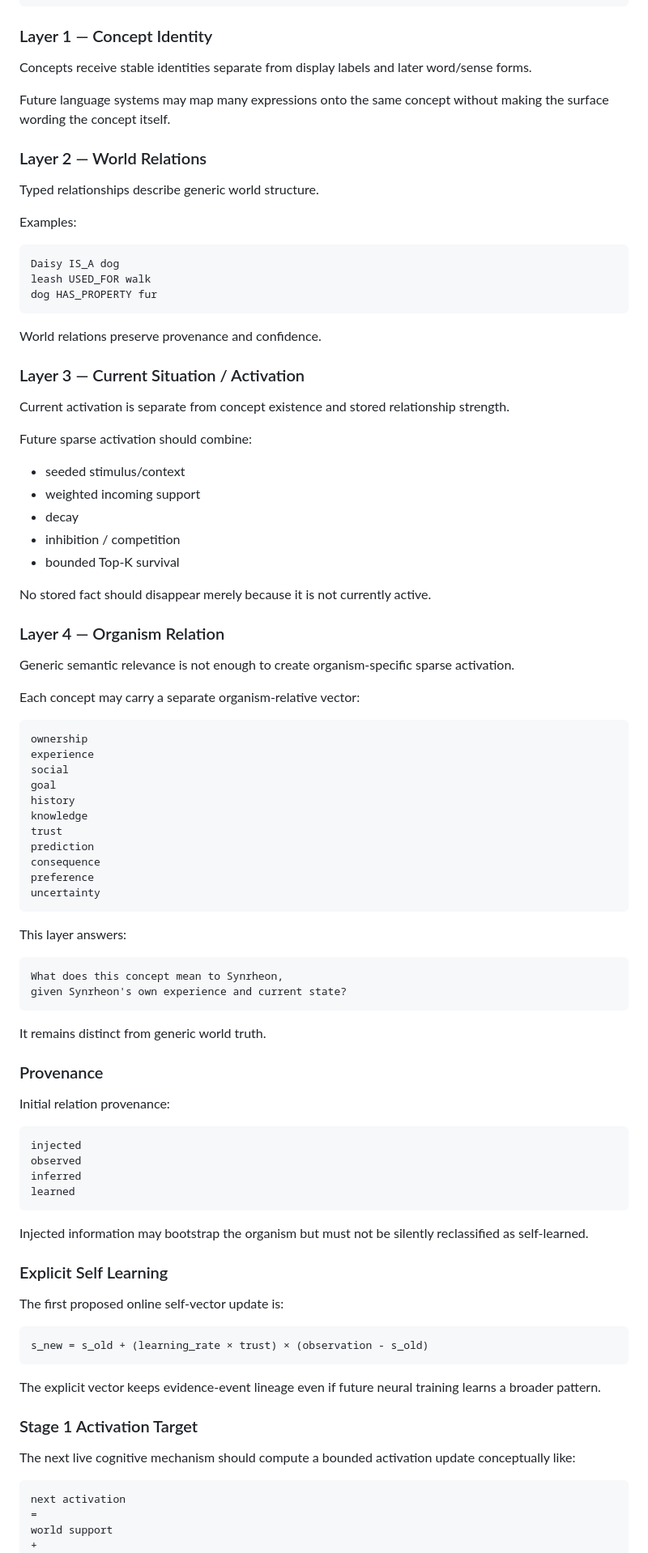
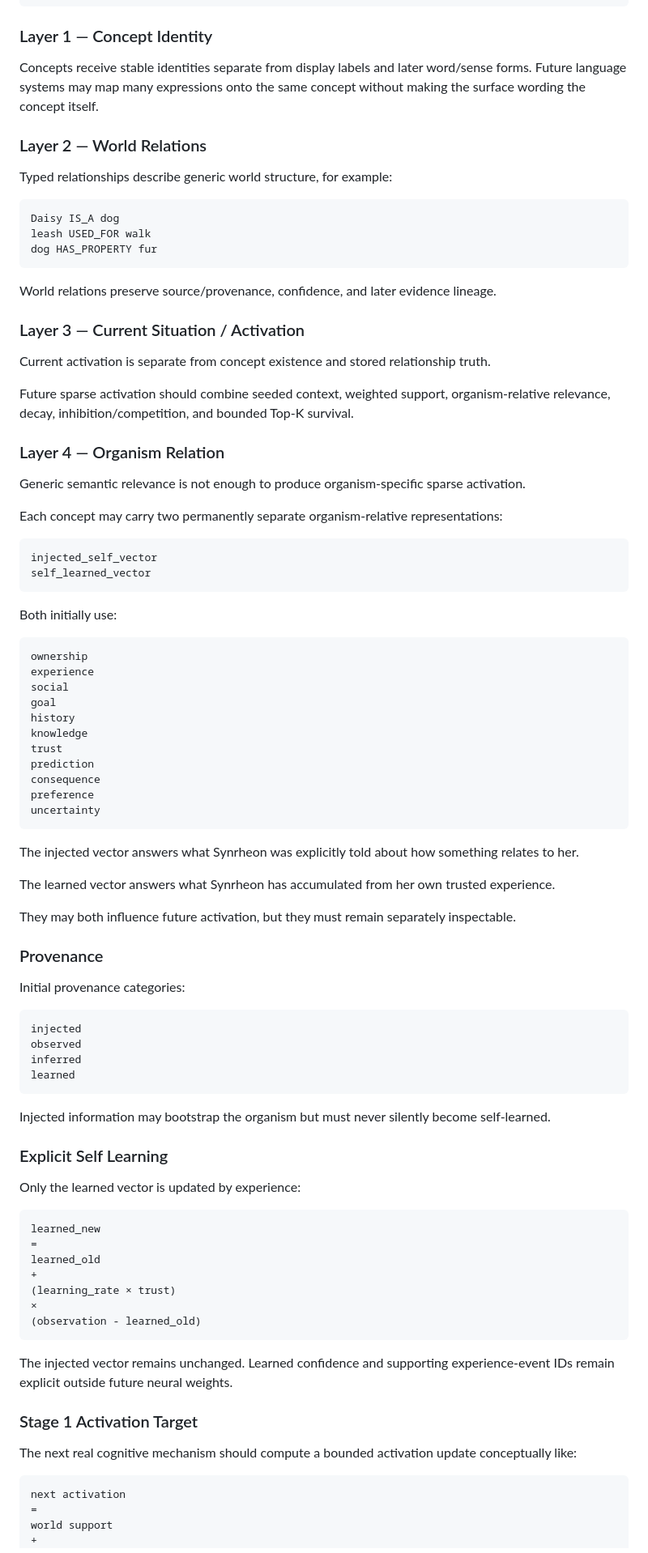
Before and after one commit to Logancarton/Synrheon, a Markdown page: docs/ARCHITECTURE_PLAN.md, the part around one of its changes. Shown at 81% size. Rendered like a GitHub page.

````diff
--- a/docs/ARCHITECTURE_PLAN.md
+++ b/docs/ARCHITECTURE_PLAN.md
@@ -105,15 +70,11 @@ What does this mean to Synrheon?
 
 ### Layer 1 — Concept Identity
 
-Concepts receive stable identities separate from display labels and later word/sense forms.
-
-Future language systems may map many expressions onto the same concept without making the surface wording the concept itself.
+Concepts receive stable identities separate from display labels and later word/sense forms. Future language systems may map many expressions onto the same concept without making the surface wording the concept itself.
 
 ### Layer 2 — World Relations
 
-Typed relationships describe generic world structure.
-
-Examples:
+Typed relationships describe generic world structure, for example:
 
 ```text
 Daisy IS_A dog
@@ -121,26 +82,26 @@ leash USED_FOR walk
 dog HAS_PROPERTY fur
 ```
 
-World relations preserve provenance and confidence.
+World relations preserve source/provenance, confidence, and later evidence lineage.
 
 ### Layer 3 — Current Situation / Activation
 
-Current activation is separate from concept existence and stored relationship strength.
+Current activation is separate from concept existence and stored relationship truth.
 
-Future sparse activation should combine:
-- seeded stimulus/context
-- weighted incoming support
-- decay
-- inhibition / competition
-- bounded Top-K survival
-
-No stored fact should disappear merely because it is not currently active.
+Future sparse activation should combine seeded context, weighted support, organism-relative relevance, decay, inhibition/competition, and bounded Top-K survival.
 
 ### Layer 4 — Organism Relation
 
-Generic semantic relevance is not enough to create organism-specific sparse activation.
+Generic semantic relevance is not enough to produce organism-specific sparse activation.
 
-Each concept may carry a separate organism-relative vector:
+Each concept may carry two permanently separate organism-relative representations:
+
+```text
+injected_self_vector
+self_learned_vector
+```
+
+Both initially use:
 
 ```text
 ownership
@@ -156,18 +117,15 @@ preference
 uncertainty
 ```
 
-This layer answers:
+The injected vector answers what Synrheon was explicitly told about how something relates to her.
 
-```text
-What does this concept mean to Synrheon,
-given Synrheon's own experience and current state?
-```
+The learned vector answers what Synrheon has accumulated from her own trusted experience.
 
-It remains distinct from generic world truth.
+They may both influence future activation, but they must remain separately inspectable.
 
 ### Provenance
 
-Initial relation provenance:
+Initial provenance categories:
 
 ```text
 injected
@@ -176,21 +134,27 @@ inferred
 learned
 ```
 
-Injected information may bootstrap the organism but must not be silently reclassified as self-learned.
+Injected information may bootstrap the organism but must never silently become self-learned.
 
 ### Explicit Self Learning
 
-The first proposed online self-vector update is:
+Only the learned vector is updated by experience:
 
 ```text
-s_new = s_old + (learning_rate × trust) × (observation - s_old)
+learned_new
+=
+learned_old
++
+(learning_rate × trust)
+×
+(observation - learned_old)
 ```
 
-The explicit vector keeps evidence-event lineage even if future neural training learns a broader pattern.
+The injected vector remains unchanged. Learned confidence and supporting experience-event IDs remain explicit outside future neural weights.
 
 ### Stage 1 Activation Target
 
-The next live cognitive mechanism should compute a bounded activation update conceptually like:
+The next real cognitive mechanism should compute a bounded activation update conceptually like:
 
 ```text
 next activation
````
Also changed, not shown: other parts of docs/ARCHITECTURE_PLAN.md (+44 -138 lines).
